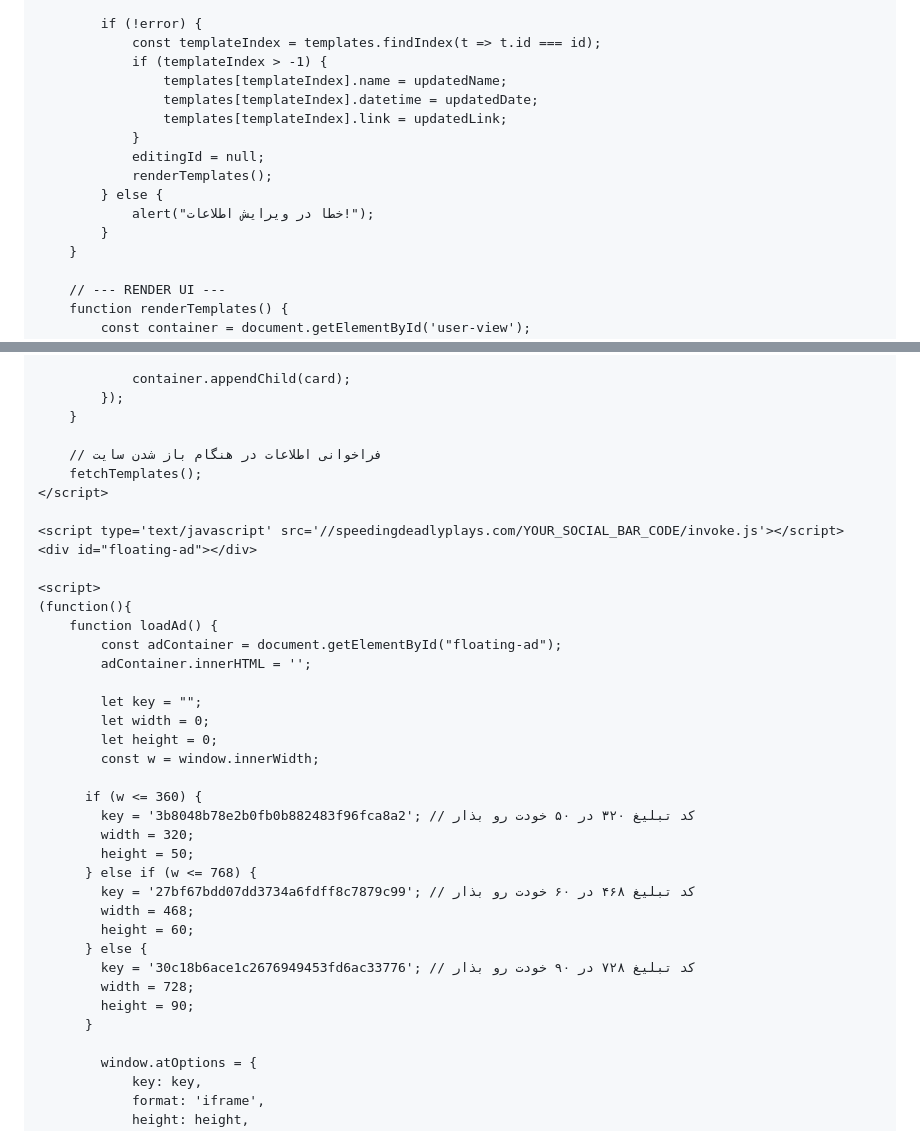
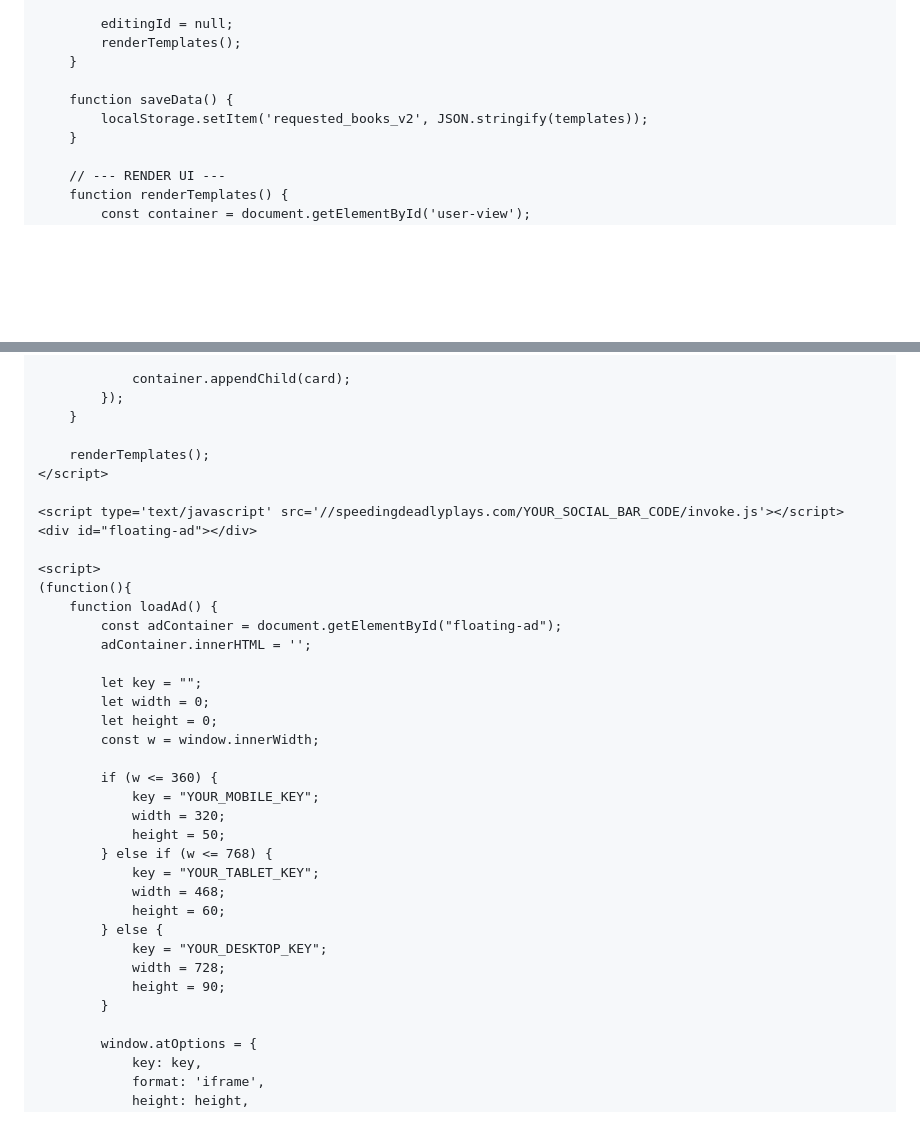
Before and after one commit to Google-Books/Requested-Books, a Markdown page: README.md, 2 parts joined by grey strips. GitHub-like rendering; blank space fills up the shorter version.

```diff
--- a/README.md
+++ b/README.md
@@ -571,16 +544,10 @@
 
-            if (!error) {
-                const templateIndex = templates.findIndex(t => t.id === id);
-                if (templateIndex > -1) {
-                    templates[templateIndex].name = updatedName;
-                    templates[templateIndex].datetime = updatedDate;
-                    templates[templateIndex].link = updatedLink;
-                }
-                editingId = null;
-                renderTemplates();
-            } else {
-                alert("خطا در ویرایش اطلاعات!");
-            }
+            editingId = null;
+            renderTemplates();
+        }
+
+        function saveData() {
+            localStorage.setItem('requested_books_v2', JSON.stringify(templates));
         }
 
         // --- RENDER UI ---
@@ -650,8 +617,7 @@
             });
         }
 
-        // فراخوانی اطلاعات در هنگام باز شدن سایت
-        fetchTemplates();
+        renderTemplates();
     </script>
 
     <script type='text/javascript' src='//speedingdeadlyplays.com/YOUR_SOCIAL_BAR_CODE/invoke.js'></script>
@@ -668,19 +634,19 @@
             let height = 0;
             const w = window.innerWidth;
 
-          if (w <= 360) {
-            key = '3b8048b78e2b0fb0b882483f96fca8a2'; // کد تبلیغ ۳۲۰ در ۵۰ خودت رو بذار
-            width = 320;
-            height = 50;
-          } else if (w <= 768) {
-            key = '27bf67bdd07dd3734a6fdff8c7879c99'; // کد تبلیغ ۴۶۸ در ۶۰ خودت رو بذار
-            width = 468;
-            height = 60;
-          } else {
-            key = '30c18b6ace1c2676949453fd6ac33776'; // کد تبلیغ ۷۲۸ در ۹۰ خودت رو بذار
-            width = 728;
-            height = 90;
-          }
+            if (w <= 360) {
+                key = "YOUR_MOBILE_KEY";
+                width = 320;
+                height = 50;
+            } else if (w <= 768) {
+                key = "YOUR_TABLET_KEY";
+                width = 468;
+                height = 60;
+            } else {
+                key = "YOUR_DESKTOP_KEY";
+                width = 728;
+                height = 90;
+            }
 
             window.atOptions = {
                 key: key,
```
Also changed, not shown: other parts of README.md (+22 -49 lines).
